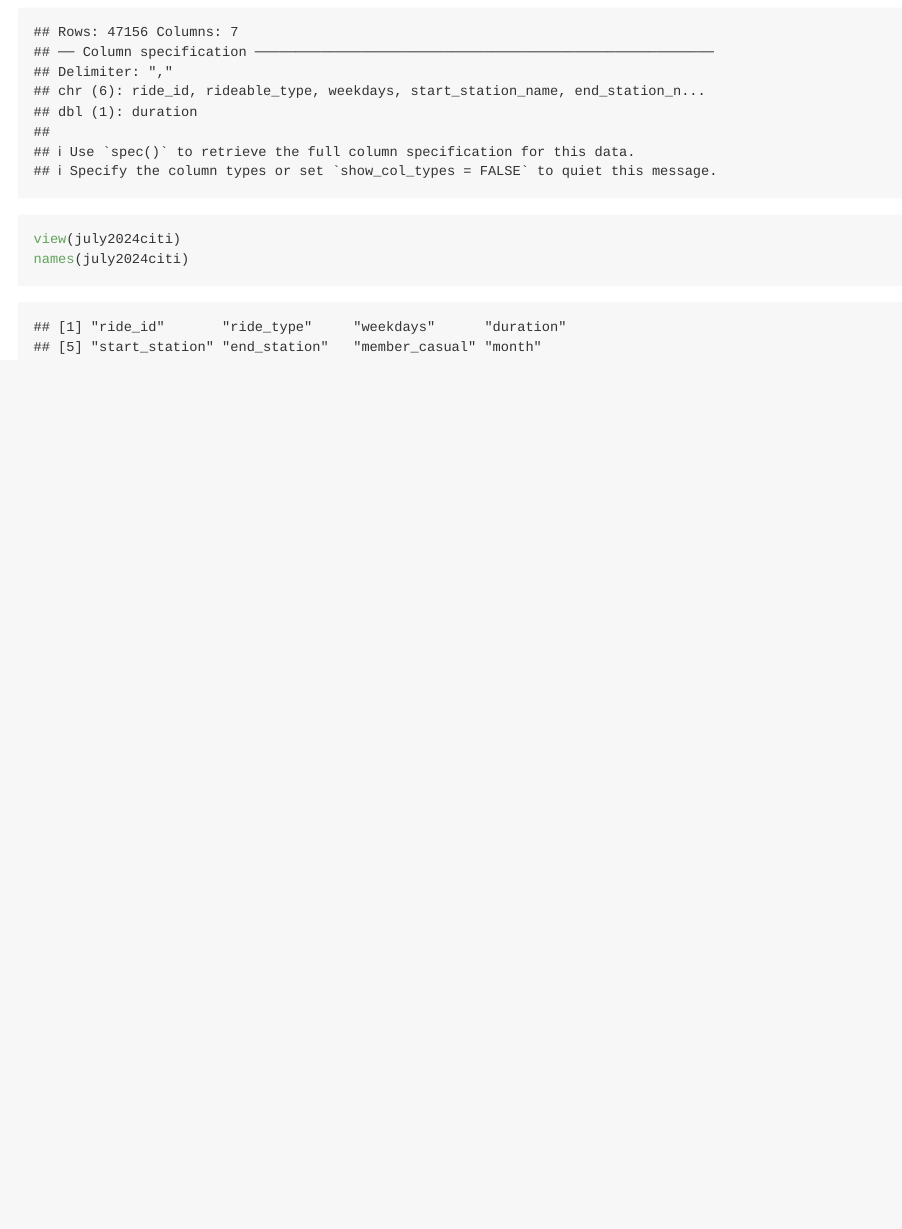
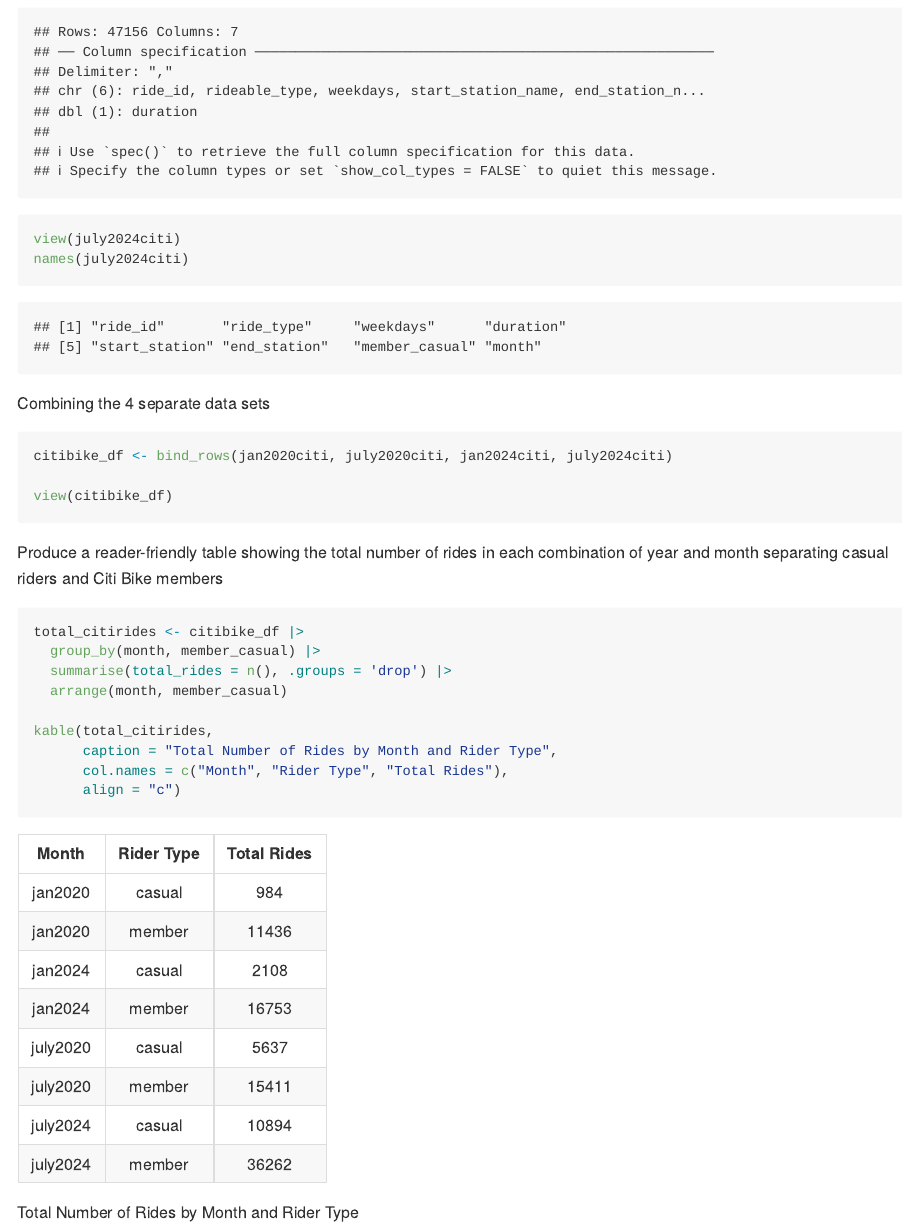
Before and after one commit to iah2124/p8105_hw3_iah2124, an R Markdown document (p8105_hw3_iah2124.Rmd): the page in a window 1100 px wide, from 12500 px down. The pictures show the output file p8105_hw3_iah2124.md that the author committed with the source, drawn offline in the style of GitHub; long lines of code are wrapped.

Commit message:
Producing a reader friendly table of rider type and total rides per month

````diff
--- a/p8105_hw3_iah2124.Rmd
+++ b/p8105_hw3_iah2124.Rmd
@@ -364,3 +364,22 @@
 view(july2024citi)
 names(july2024citi)
 ```
+Combining the 4 separate data sets
+```{r}
+citibike_df <- bind_rows(jan2020citi, july2020citi, jan2024citi, july2024citi)
+
+view(citibike_df)
+```
+
+Produce a reader-friendly table showing the total number of rides in each combination of year and month separating casual riders and Citi Bike members
+```{r}
+total_citirides <- citibike_df |>
+  group_by(month, member_casual) |>
+  summarise(total_rides = n(), .groups = 'drop') |>
+  arrange(month, member_casual)
+
+kable(total_citirides,
+      caption = "Total Number of Rides by Month and Rider Type",
+      col.names = c("Month", "Rider Type", "Total Rides"),
+      align = "c")
+```
````
Also changed, not shown: p8105_hw3_iah2124.md.
